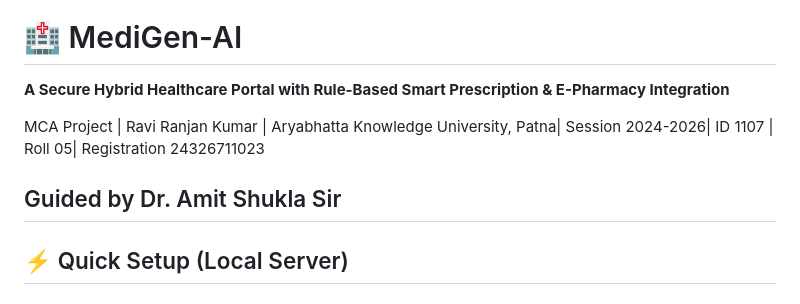
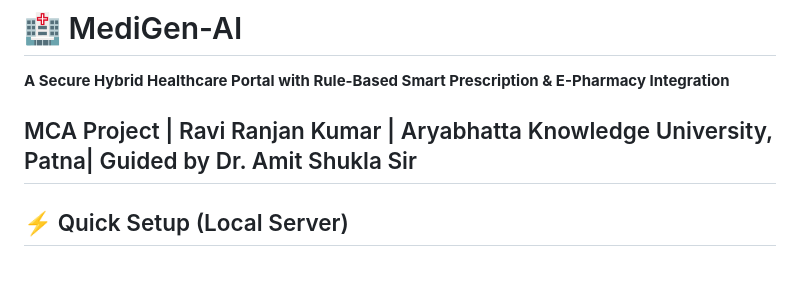
Before and after one commit to MCA-711-1107-Ravi-Ranjan-Kumar/MediGen-AI, a Markdown page: README.md, the part around the change. GitHub-like rendering; blank space fills up the shorter version.

Commit message:
Update README to remove personal information
Removed session and registration details from README.

```diff
--- a/README.md
+++ b/README.md
@@ -2,8 +2,6 @@
 **A Secure Hybrid Healthcare Portal with Rule-Based Smart Prescription & E-Pharmacy Integration**
 
 MCA Project | Ravi Ranjan Kumar | Aryabhatta Knowledge University, Patna|
-Session 2024-2026| ID 1107 | Roll 05| Registration 24326711023
-
 Guided by Dr. Amit Shukla Sir
 ---
 
```
